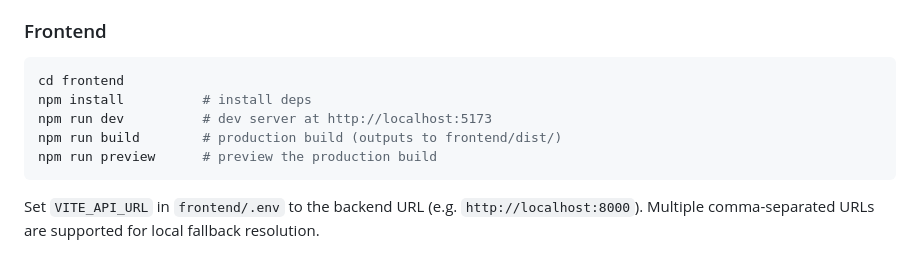
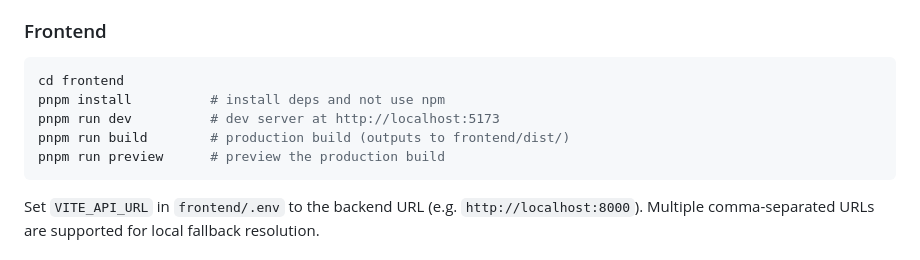
Before and after one commit to ghb72/Ranch-Finance, a Markdown page: CLAUDE.md, the part around the change. Drawn GitHub-style.

Commit message:
docs: note pnpm as the package manager for the frontend
Co-Authored-By: Claude Opus 4.8 <noreply@anthropic.com>

````diff
--- a/CLAUDE.md
+++ b/CLAUDE.md
@@ -8,10 +8,10 @@ This file provides guidance to Claude Code (claude.ai/code) when working with co
 
 ```bash
 cd frontend
-npm install          # install deps
-npm run dev          # dev server at http://localhost:5173
-npm run build        # production build (outputs to frontend/dist/)
-npm run preview      # preview the production build
+pnpm install          # install deps and not use npm
+pnpm run dev          # dev server at http://localhost:5173
+pnpm run build        # production build (outputs to frontend/dist/)
+pnpm run preview      # preview the production build
 ```
 
 Set `VITE_API_URL` in `frontend/.env` to the backend URL (e.g. `http://localhost:8000`). Multiple comma-separated URLs are supported for local fallback resolution.
````
